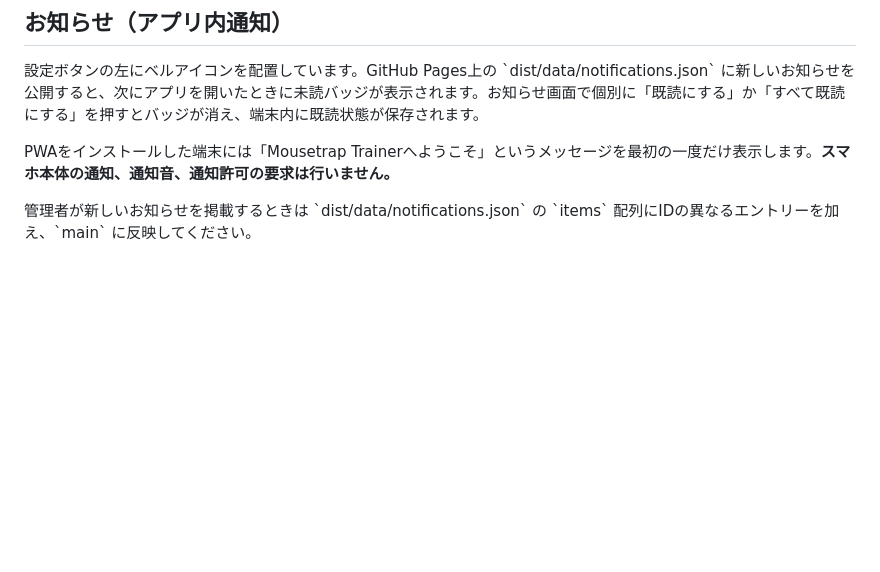
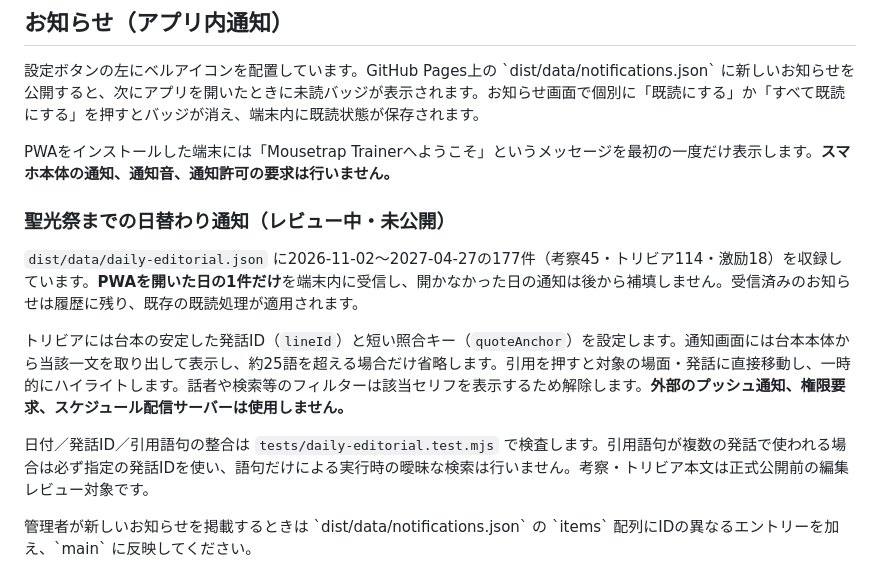
Before and after one commit to totoro0419/mousetraptrainer, a Markdown page: README.md, the part around the change. Drawn GitHub-style; blank space fills up the shorter version.

Commit message:
Document daily in-app notifications and exact script quote links

```diff
--- a/README.md
+++ b/README.md
@@ -60,6 +60,15 @@ GitHub Pages から必要なMP3だけを配信します。
 
 PWAをインストールした端末には「Mousetrap Trainerへようこそ」というメッセージを最初の一度だけ表示します。**スマホ本体の通知、通知音、通知許可の要求は行いません。**
 
+### 聖光祭までの日替わり通知（レビュー中・未公開）
+
+`dist/data/daily-editorial.json` に2026-11-02〜2027-04-27の177件（考察45・トリビア114・激励18）を収録しています。**PWAを開いた日の1件だけ**を端末内に受信し、開かなかった日の通知は後から補填しません。受信済みのお知らせは履歴に残り、既存の既読処理が適用されます。
+
+トリビアには台本の安定した発話ID（`lineId`）と短い照合キー（`quoteAnchor`）を設定します。通知画面には台本本体から当該一文を取り出して表示し、約25語を超える場合だけ省略します。引用を押すと対象の場面・発話に直接移動し、一時的にハイライトします。話者や検索等のフィルターは該当セリフを表示するため解除します。**外部のプッシュ通知、権限要求、スケジュール配信サーバーは使用しません。**
+
+日付／発話ID／引用語句の整合は `tests/daily-editorial.test.mjs` で検査します。引用語句が複数の発話で使われる場合は必ず指定の発話IDを使い、語句だけによる実行時の曖昧な検索は行いません。考察・トリビア本文は正式公開前の編集レビュー対象です。
+
+
 管理者が新しいお知らせを掲載するときは \`dist/data/notifications.json\` の \`items\` 配列にIDの異なるエントリーを加え、\`main\` に反映してください。
 
 \`\`\`json
```
